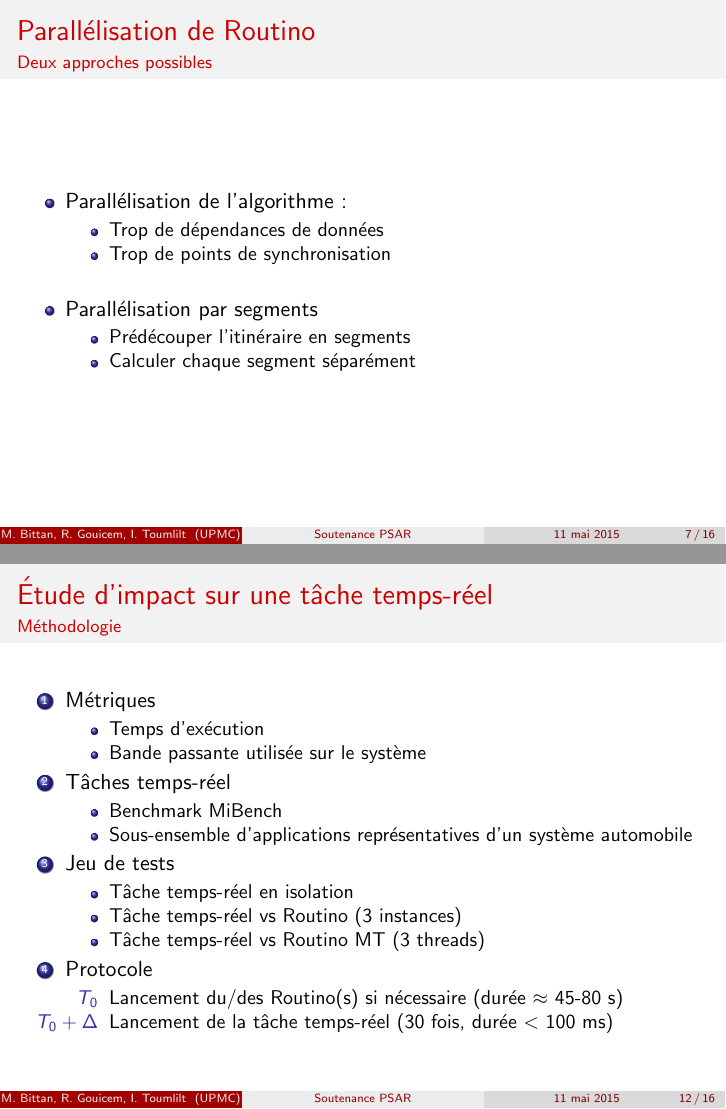
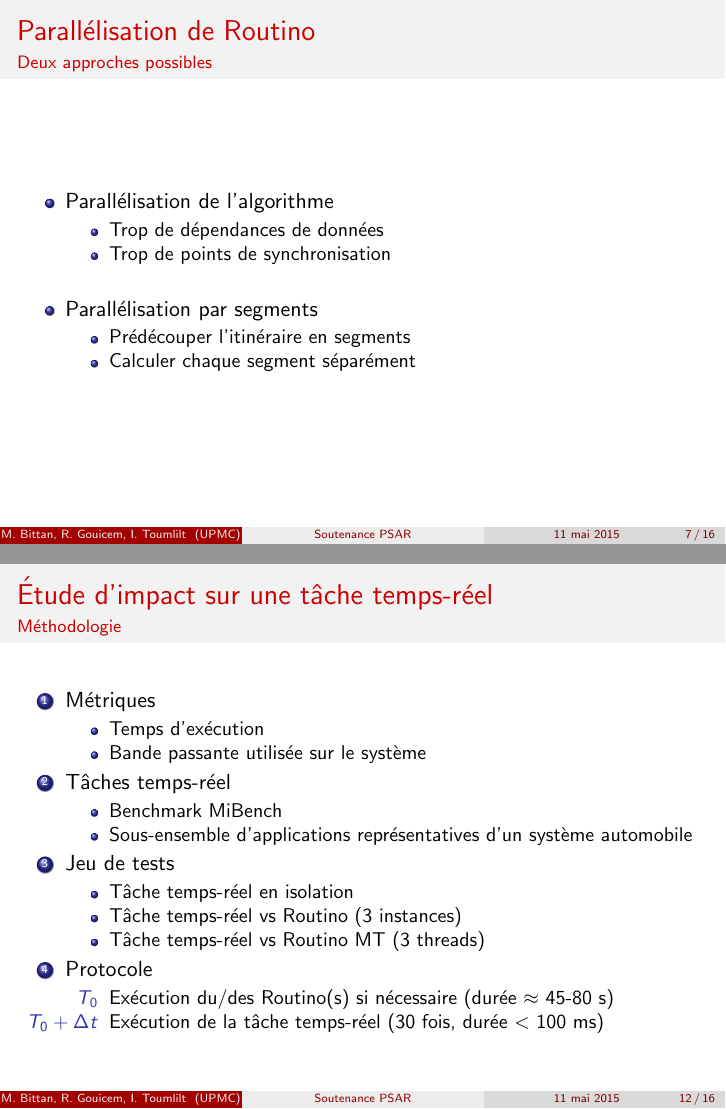
Before and after one commit to ilyasToumlilt/PSAR, LaTeX slides (talk/talk.tex, which reads talk/para.tex, talk/profil.tex): pages 13 and 27 of 36, joined at a grey line. Compiled offline with pdfLaTeX.

Commit message:
Fix mistakes

```diff
--- a/talk/para.tex
+++ b/talk/para.tex
@@ -4,7 +4,7 @@
   \frametitle{Parallélisation de Routino}
   \framesubtitle{Deux approches possibles}
   \begin{itemize}
-  \item Parallélisation de l'algorithme :
+  \item Parallélisation de l'algorithme
     \begin{itemize}
     \item Trop de dépendances de données
     \item Trop de points de synchronisation
--- a/talk/profil.tex
+++ b/talk/profil.tex
@@ -22,9 +22,9 @@
     \end{itemize}
   \item<4> Protocole
     \begin{itemize}
-    \item[$T_0$] Lancement du/des Routino(s) si nécessaire (durée $\approx$
+    \item[$T_0$] Exécution du/des Routino(s) si nécessaire (durée $\approx$
       45-80 s)
-    \item[$T_0+\Delta$] Lancement de la tâche temps-réel (30 fois, durée $<$ 100 ms)
+    \item[$T_0+\Delta t$] Exécution de la tâche temps-réel (30 fois, durée $<$ 100 ms)
     \end{itemize}
   \end{enumerate}
 \end{frame}
```
Also changed, not shown: talk/talk.tex (+1 -1 lines), talk/profil.tex (2 more changed lines).
